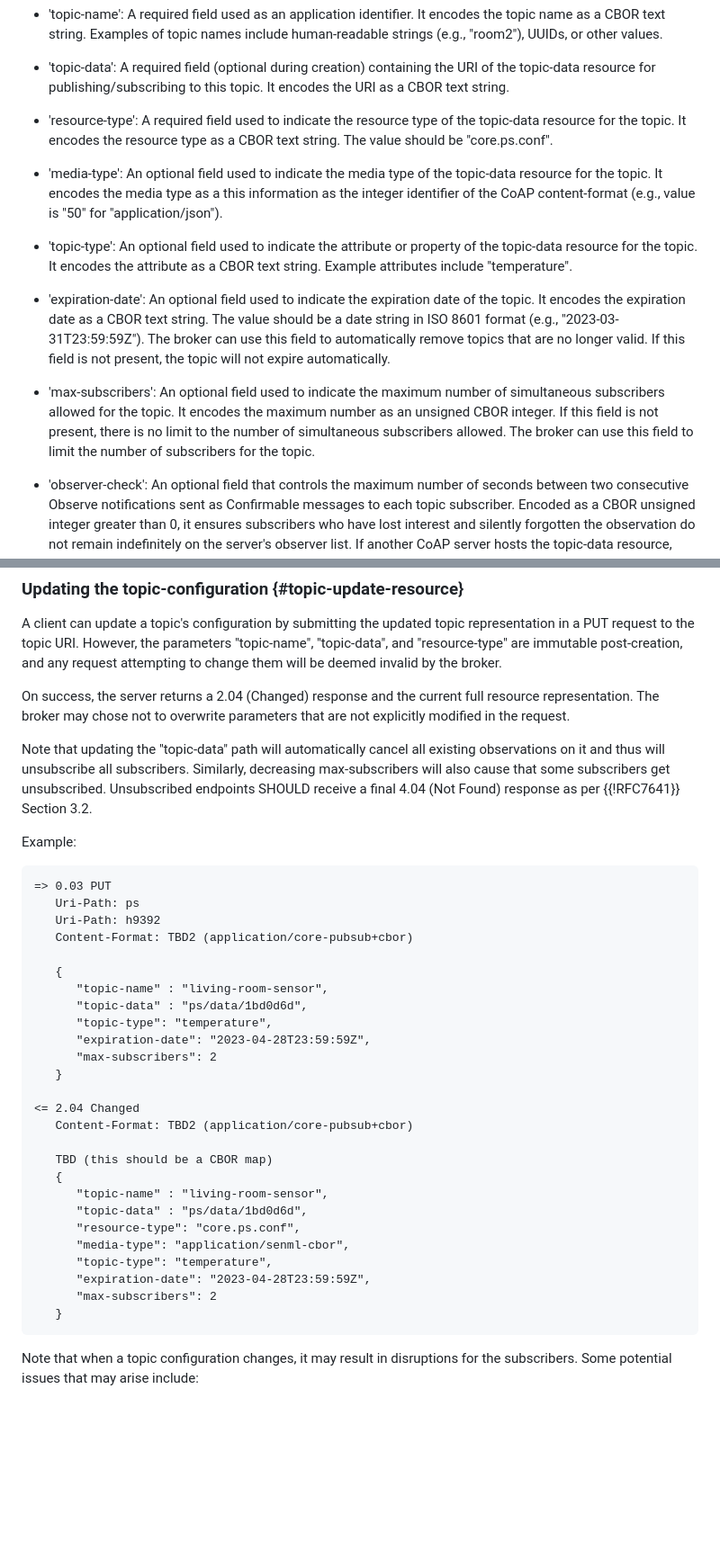
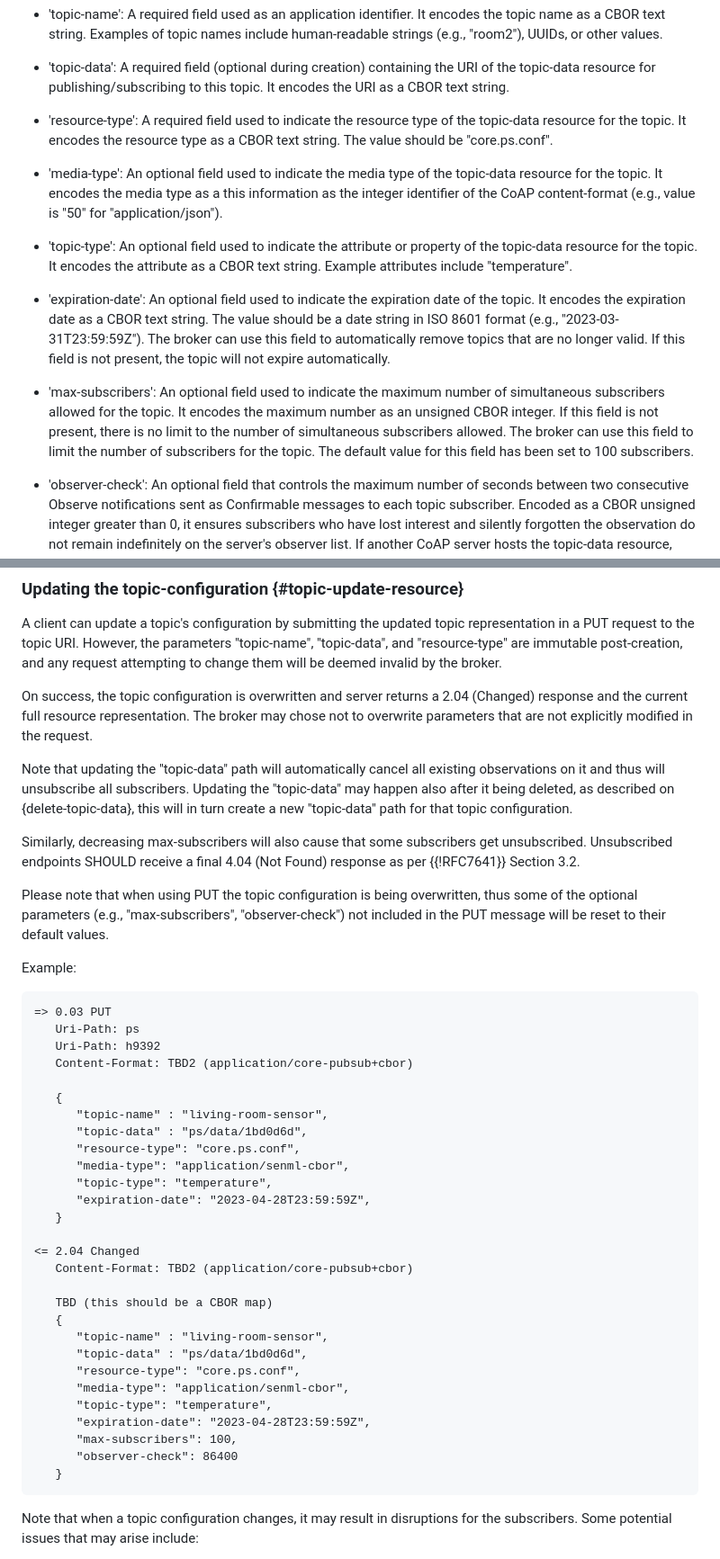
Before and after one commit to core-wg/coap-pubsub, a Markdown page: draft-ietf-core-coap-pubsub.md, 2 parts joined by grey strips. Shown at 90% size. Drawn GitHub-style; blank space fills up the shorter version.

```diff
--- a/draft-ietf-core-coap-pubsub.md
+++ b/draft-ietf-core-coap-pubsub.md
@@ -227,13 +227,18 @@ The CBOR map includes the following configuration parameters, whose CBOR abbrevi
 
 * 'resource-type': A required field used to indicate the resource type of the topic-data resource for the topic. It encodes the resource type as a CBOR text string. The value should be "core.ps.conf".
 
+<!--
+David N Christian A:
+history resource with a counter 0 .. 100
+-->
+
 * 'media-type': An optional field used to indicate the media type of the topic-data resource for the topic. It encodes the media type as a this information as the integer identifier of the CoAP content-format (e.g., value is "50" for "application/json").
 
 * 'topic-type': An optional field used to indicate the attribute or property of the topic-data resource for the topic. It encodes the attribute as a CBOR text string. Example attributes include "temperature".
 
 * 'expiration-date': An optional field used to indicate the expiration date of the topic. It encodes the expiration date as a CBOR text string. The value should be a date string in ISO 8601 format (e.g., "2023-03-31T23:59:59Z"). The broker can use this field to automatically remove topics that are no longer valid. If this field is not present, the topic will not expire automatically.
 
-* 'max-subscribers': An optional field used to indicate the maximum number of simultaneous subscribers allowed for the topic. It encodes the maximum number as an unsigned CBOR integer. If this field is not present, there is no limit to the number of simultaneous subscribers allowed. The broker can use this field to limit the number of subscribers for the topic.
+* 'max-subscribers': An optional field used to indicate the maximum number of simultaneous subscribers allowed for the topic. It encodes the maximum number as an unsigned CBOR integer. If this field is not present, there is no limit to the number of simultaneous subscribers allowed. The broker can use this field to limit the number of subscribers for the topic. The default value for this field has been set to 100 subscribers.
 
 * 'observer-check': An optional field that controls the maximum number of seconds between two consecutive Observe notifications sent as Confirmable messages to each topic subscriber. Encoded as a CBOR unsigned integer greater than 0, it ensures subscribers who have lost interest and silently forgotten the observation do not remain indefinitely on the server's observer list. If another CoAP server hosts the topic-data resource, that server is responsible for applying the observer-check value. The default value for this field is 86400, as defined in {{!RFC7641}}, which corresponds to 24 hours.
 
@@ -534,9 +538,13 @@ response is cbor
 
 A client can update a topic's configuration by submitting the updated topic representation in a PUT request to the topic URI. However, the parameters "topic-name", "topic-data", and "resource-type" are immutable post-creation, and any request attempting to change them will be deemed invalid by the broker.
 
-On success, the server returns a 2.04 (Changed) response and the current full resource representation. The broker may chose not to overwrite parameters that are not explicitly modified in the request.
+On success, the topic configuration is overwritten and server returns a 2.04 (Changed) response and the current full resource representation. The broker may chose not to overwrite parameters that are not explicitly modified in the request.
 
-Note that updating the "topic-data" path will automatically cancel all existing observations on it and thus will unsubscribe all subscribers. Similarly, decreasing max-subscribers will also cause that some subscribers get unsubscribed. Unsubscribed endpoints SHOULD receive a final 4.04 (Not Found) response as per {{!RFC7641}} Section 3.2.
+Note that updating the "topic-data" path will automatically cancel all existing observations on it and thus will unsubscribe all subscribers. Updating the "topic-data" may happen also after it being deleted, as described on {delete-topic-data}, this will in turn create a new "topic-data" path for that topic configuration.
+
+Similarly, decreasing max-subscribers will also cause that some subscribers get unsubscribed. Unsubscribed endpoints SHOULD receive a final 4.04 (Not Found) response as per {{!RFC7641}} Section 3.2.
+
+Please note that when using PUT the topic configuration is being overwritten, thus some of the optional parameters (e.g., "max-subscribers", "observer-check") not included in the PUT message will be reset to their default values.
 
 Example:
 
@@ -549,9 +557,10 @@ Example:
    {
       "topic-name" : "living-room-sensor",
       "topic-data" : "ps/data/1bd0d6d",
+      "resource-type": "core.ps.conf",
+      "media-type": "application/senml-cbor",
       "topic-type": "temperature",
       "expiration-date": "2023-04-28T23:59:59Z",
-      "max-subscribers": 2
    }
 
 <= 2.04 Changed
@@ -565,7 +574,8 @@ Example:
       "media-type": "application/senml-cbor",
       "topic-type": "temperature",
       "expiration-date": "2023-04-28T23:59:59Z",
-      "max-subscribers": 2
+      "max-subscribers": 100,
+      "observer-check": 86400
    }
 ~~~~
 
```
Also changed, not shown: other parts of draft-ietf-core-coap-pubsub.md (+41 -15 lines).
